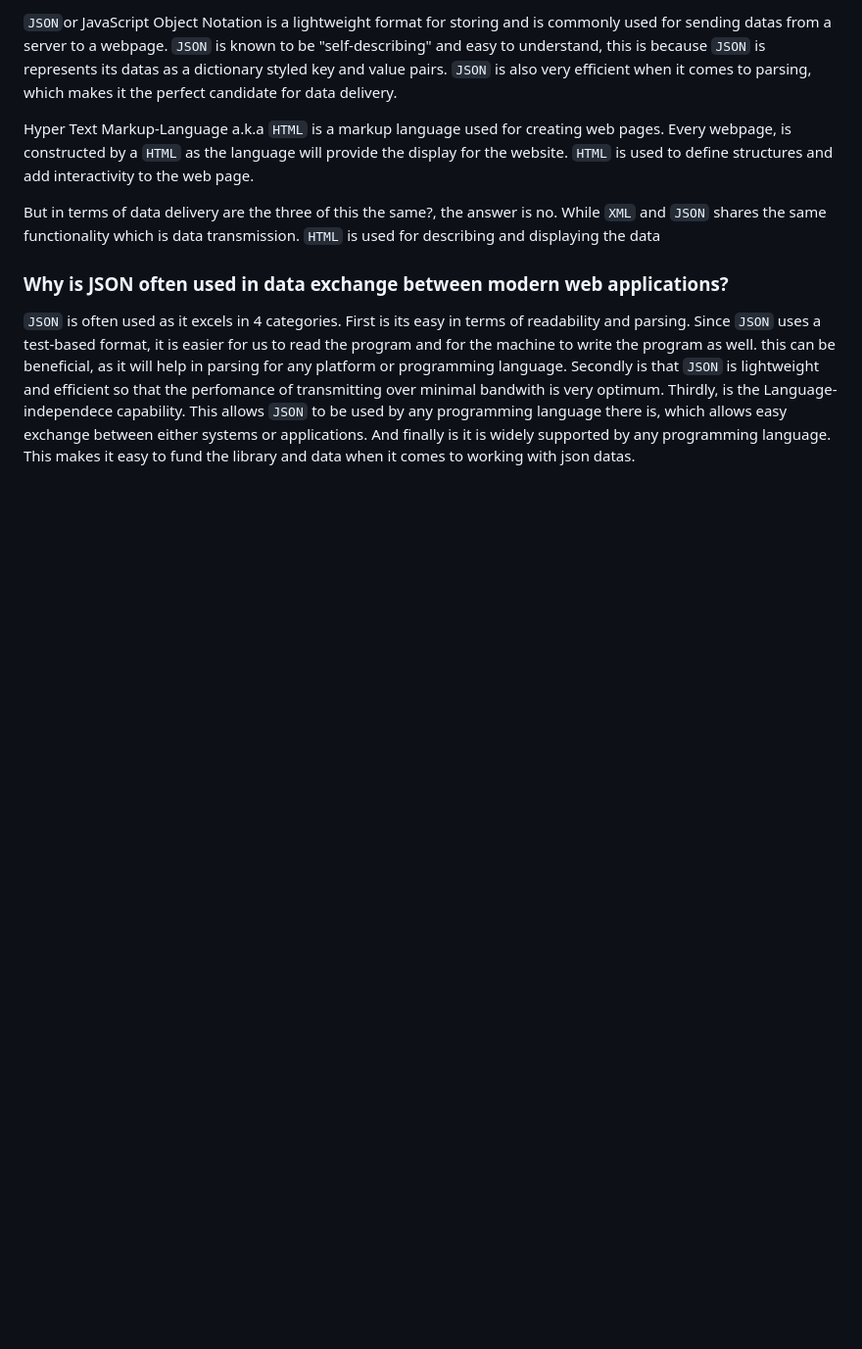
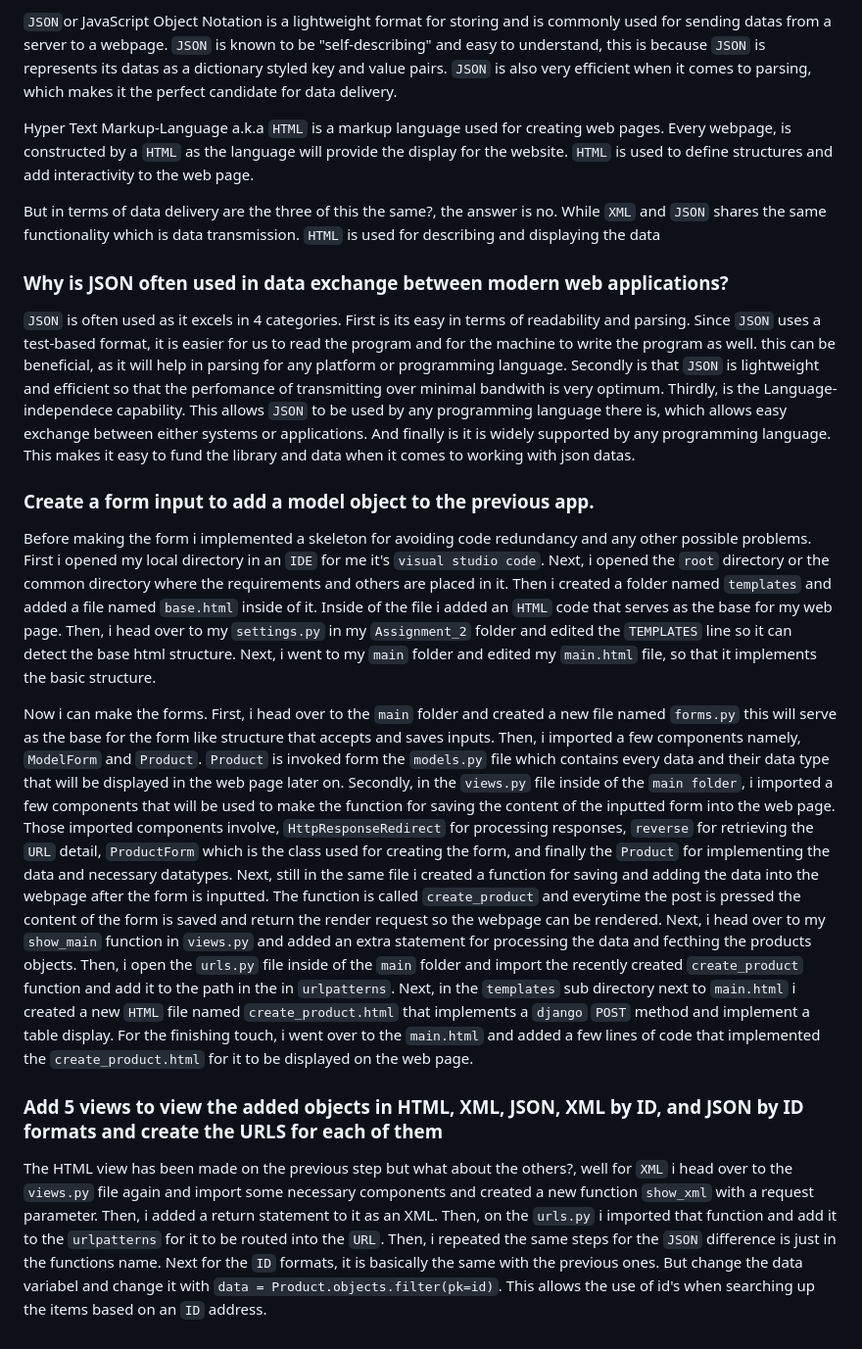
Before and after one commit to Alvinzhafif/fosters-bag, a Markdown page: README.md, the part around the change. Shown: that part at 98% size. Rendered like a GitHub page; blank space fills up the shorter version.

```diff
--- a/README.md
+++ b/README.md
@@ -51,3 +51,12 @@ But in terms of data delivery are the three of this the same?, the answer is no.
 
 ### Why is JSON often used in data exchange between modern web applications?
 `JSON` is often used as it excels in 4 categories. First is its easy in terms of readability and parsing. Since `JSON` uses a test-based format, it is easier for us to read the program and for the machine to write the program as well. this can be beneficial, as it will help in parsing for any platform or programming language. Secondly is that `JSON` is lightweight and efficient so that the perfomance of transmitting over minimal bandwith is very optimum. Thirdly, is the Language-independece capability. This allows `JSON` to be used by any programming language there is, which allows easy exchange between either systems or applications. And finally is it is widely supported by any programming language. This makes it easy to fund the library and data when it comes to working with json datas.
+
+### Create a form input to add a model object to the previous app.
+Before making the form i implemented a skeleton for avoiding code redundancy and any other possible problems. First i opened my local directory in an `IDE` for me it's `visual studio code`. Next, i opened the `root` directory or the common directory where the requirements and others are placed in it. Then i created a folder named `templates` and added a file named `base.html` inside of it. Inside of the file i added an `HTML` code that serves as the base for my web page. Then, i head over to my `settings.py` in my `Assignment_2` folder and edited the `TEMPLATES` line so it can detect the base html structure. Next, i went to my `main` folder and edited my `main.html` file, so that it implements the basic structure.<br />
+
+Now i can make the forms. First, i head over to the `main` folder and created a new file named `forms.py` this will serve as the base for the form like structure that accepts and saves inputs. Then, i imported a few components namely, `ModelForm` and `Product`. `Product` is invoked form the `models.py` file which contains every data and their data type that will be displayed in the web page later on. Secondly, in the `views.py` file inside of the `main folder`, i imported a few components that will be used to make the function for saving the content of the inputted form into the web page. Those imported components involve, `HttpResponseRedirect` for processing responses, `reverse` for retrieving the `URL` detail, `ProductForm` which is the class used for creating the form, and finally the `Product` for implementing the data and necessary datatypes. Next, still in the same file i created a function for saving and adding  the data into the webpage after the form is inputted. The function is called `create_product` and everytime the post is pressed the content of the form is saved and return the render request so the webpage can be rendered. Next, i head over to my  `show_main` function in `views.py` and added an extra statement for processing the data and fecthing the products objects.
+Then, i open the `urls.py` file inside of the `main` folder and import the recently created `create_product` function and add it to the path in the in `urlpatterns`. Next, in the `templates` sub directory next to `main.html` i created a new `HTML` file named `create_product.html` that implements a `django` `POST` method and implement a table display. For the finishing touch, i went over to the `main.html` and added a few lines of code that implemented the `create_product.html` for it to be displayed on the web page.
+
+###  Add 5 views to view the added objects in HTML, XML, JSON, XML by ID, and JSON by ID formats and create the URLS for each of them
+The HTML view has been made on the previous step but what about the others?, well for `XML` i head over to the `views.py` file again and import some necessary components and created a new function `show_xml` with a request parameter. Then, i added a return statement to it as an XML. Then, on the `urls.py` i imported that function and add it to the `urlpatterns` for it to be routed into the `URL`. Then, i repeated the same steps for the `JSON` difference is just in the functions name. Next for the `ID` formats, it is basically the same with the previous ones. But change the data variabel and change it with `data = Product.objects.filter(pk=id)`. This allows the use of id's when searching up the items based on an `ID` address.
```
